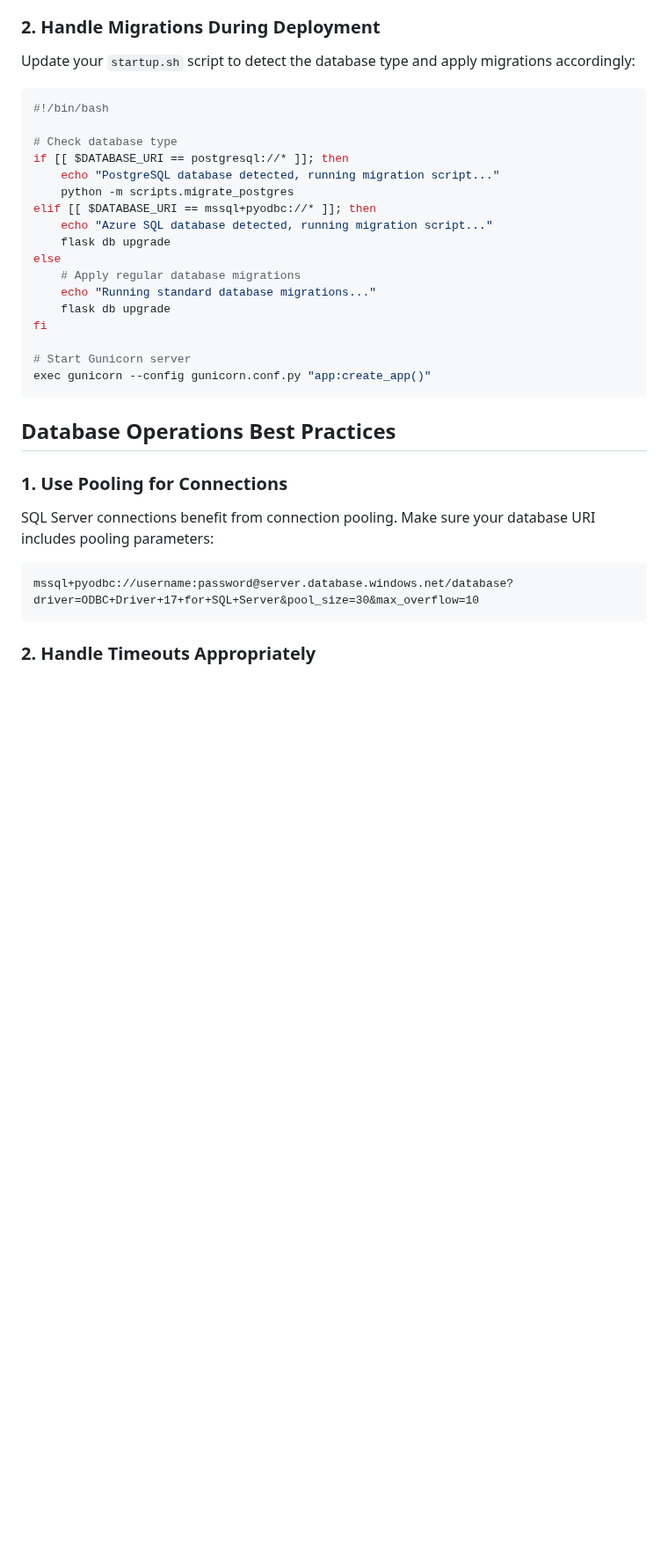
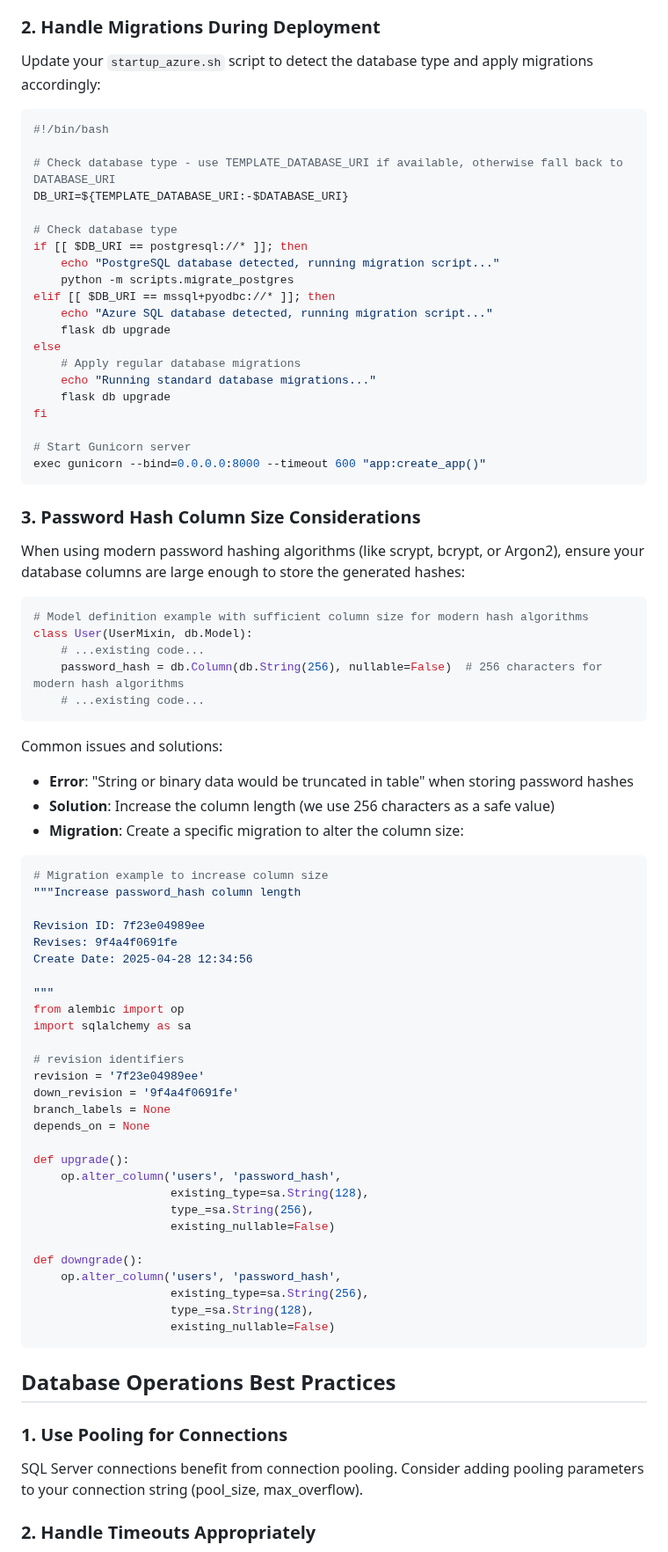
Before and after one commit to HarryJamesGreenblatt/A-Fugue-In-Flask, a Markdown page: docs/azure_sql_database.md, the part around one of its changes. Shown at 88% size. Drawn GitHub-style; blank space fills up the shorter version.

````diff
--- a/docs/azure_sql_database.md
+++ b/docs/azure_sql_database.md
@@ -91,16 +89,19 @@ SQL Server has some syntax differences from SQLite or PostgreSQL. Your migration
 
 ### 2. Handle Migrations During Deployment
 
-Update your `startup.sh` script to detect the database type and apply migrations accordingly:
+Update your `startup_azure.sh` script to detect the database type and apply migrations accordingly:
 
 ```bash
 #!/bin/bash
 
+# Check database type - use TEMPLATE_DATABASE_URI if available, otherwise fall back to DATABASE_URI
+DB_URI=${TEMPLATE_DATABASE_URI:-$DATABASE_URI}
+
 # Check database type
-if [[ $DATABASE_URI == postgresql://* ]]; then
+if [[ $DB_URI == postgresql://* ]]; then
     echo "PostgreSQL database detected, running migration script..."
     python -m scripts.migrate_postgres
-elif [[ $DATABASE_URI == mssql+pyodbc://* ]]; then
+elif [[ $DB_URI == mssql+pyodbc://* ]]; then
     echo "Azure SQL database detected, running migration script..."
     flask db upgrade
 else
@@ -110,18 +111,63 @@ else
 fi
 
 # Start Gunicorn server
-exec gunicorn --config gunicorn.conf.py "app:create_app()"
+exec gunicorn --bind=0.0.0.0:8000 --timeout 600 "app:create_app()"
+```
+
+### 3. Password Hash Column Size Considerations
+
+When using modern password hashing algorithms (like scrypt, bcrypt, or Argon2), ensure your database columns are large enough to store the generated hashes:
+
+```python
+# Model definition example with sufficient column size for modern hash algorithms
+class User(UserMixin, db.Model):
+    # ...existing code...
+    password_hash = db.Column(db.String(256), nullable=False)  # 256 characters for modern hash algorithms
+    # ...existing code...
+```
+
+Common issues and solutions:
+
+- **Error**: "String or binary data would be truncated in table" when storing password hashes
+- **Solution**: Increase the column length (we use 256 characters as a safe value)
+- **Migration**: Create a specific migration to alter the column size:
+
+```python
+# Migration example to increase column size
+"""Increase password_hash column length
+
+Revision ID: 7f23e04989ee
+Revises: 9f4a4f0691fe
+Create Date: 2025-04-28 12:34:56
+
+"""
+from alembic import op
+import sqlalchemy as sa
+
+# revision identifiers
+revision = '7f23e04989ee'
+down_revision = '9f4a4f0691fe'
+branch_labels = None
+depends_on = None
+
+def upgrade():
+    op.alter_column('users', 'password_hash',
+                    existing_type=sa.String(128),
+                    type_=sa.String(256),
+                    existing_nullable=False)
+
+def downgrade():
+    op.alter_column('users', 'password_hash',
+                    existing_type=sa.String(256),
+                    type_=sa.String(128),
+                    existing_nullable=False)
 ```
 
 ## Database Operations Best Practices
 
 ### 1. Use Pooling for Connections
 
-SQL Server connections benefit from connection pooling. Make sure your database URI includes pooling parameters:
-
-```
-mssql+pyodbc://username:password@server.database.windows.net/database?driver=ODBC+Driver+17+for+SQL+Server&pool_size=30&max_overflow=10
-```
+SQL Server connections benefit from connection pooling. Consider adding pooling parameters to your connection string (pool_size, max_overflow).
 
 ### 2. Handle Timeouts Appropriately
 
````
Also changed, not shown: other parts of docs/azure_sql_database.md (+19 -32 lines), docs/authentication.md (added, +115 -0 lines).
